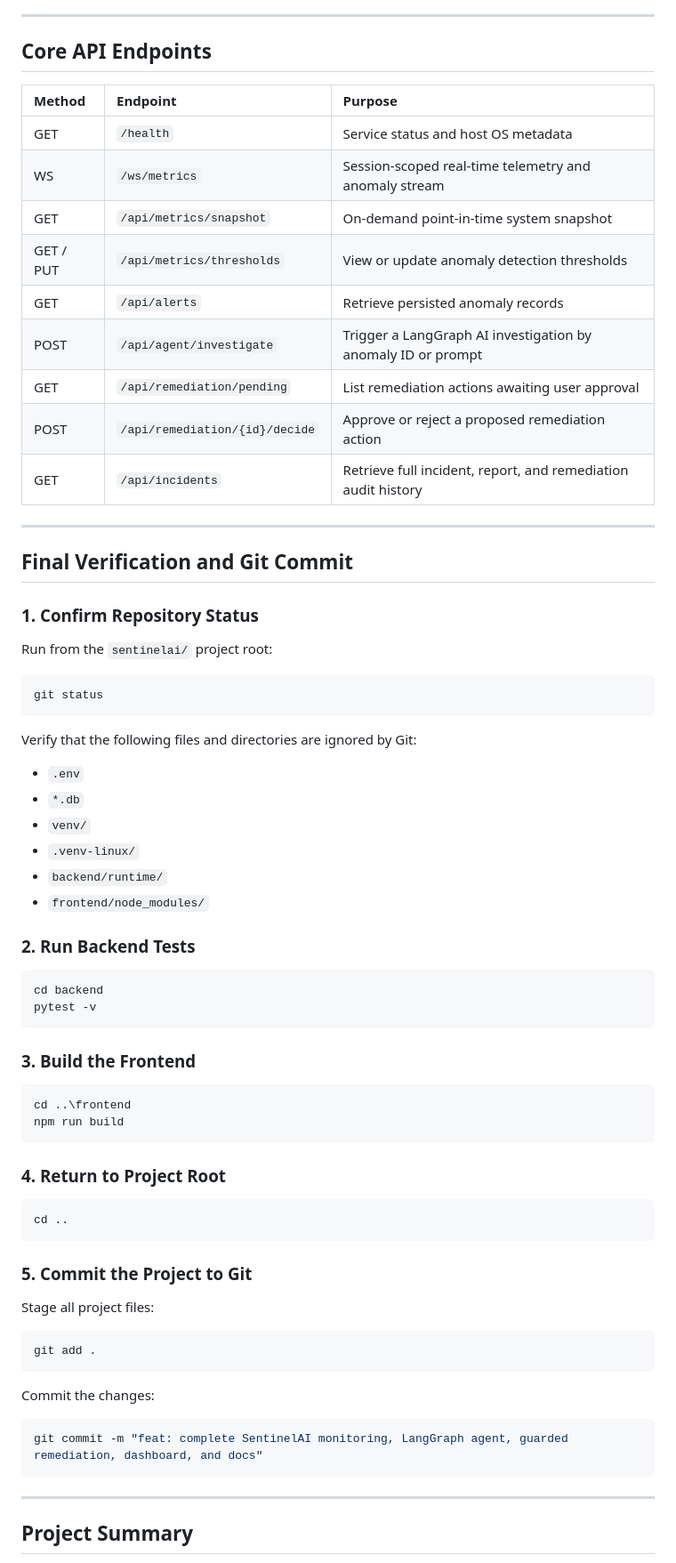
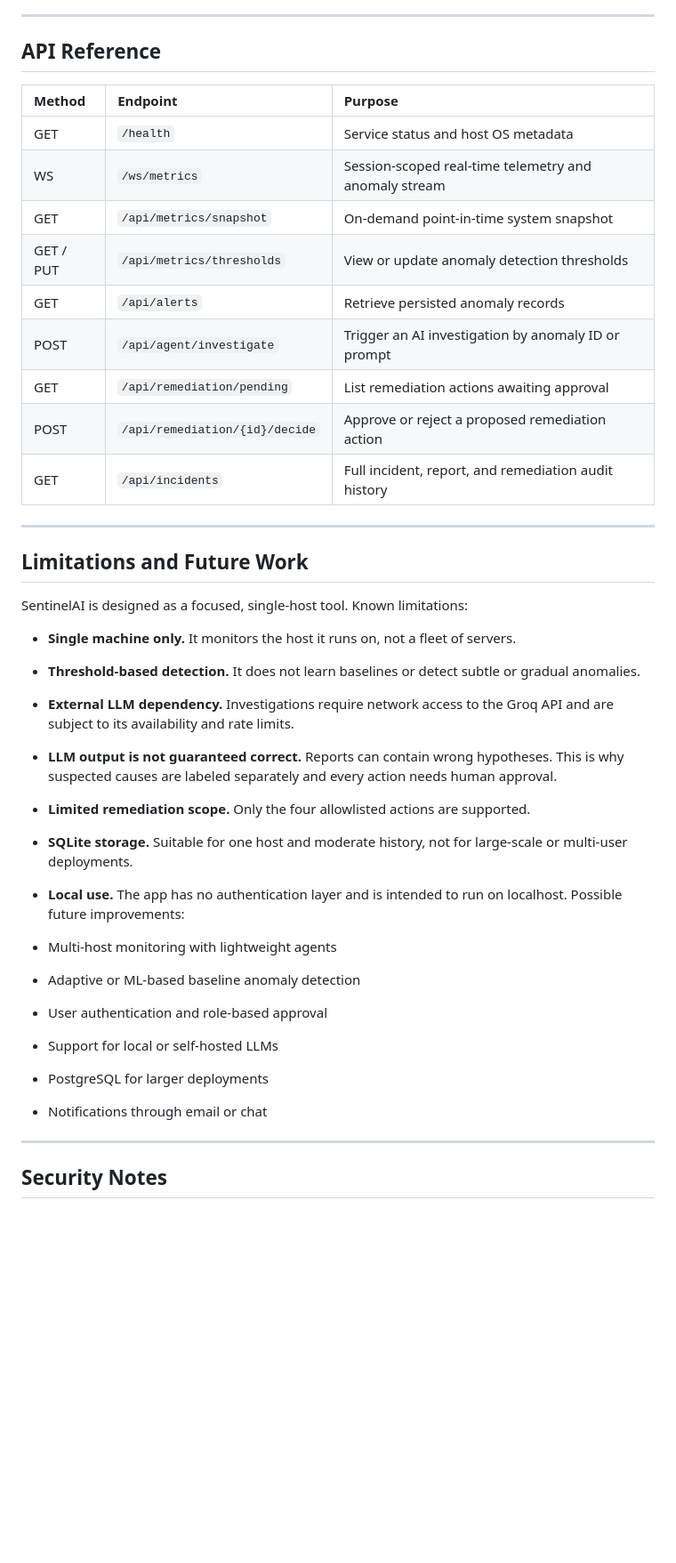
Before and after one commit to Atharvakumkar/AI-Agent, a Markdown page: README.md, the part around one of its changes. Shown at 89% size. GitHub-like rendering; blank space fills up the shorter version.

Commit message:
Enhance README

````diff
--- a/README.md
+++ b/README.md
@@ -278,7 +303,7 @@ These simulations can be used to test threshold-based anomaly detection and AI i
 
 ---
 
-## Core API Endpoints
+## API Reference
 
 | Method | Endpoint | Purpose |
 | :--- | :--- | :--- |
@@ -287,67 +312,33 @@ These simulations can be used to test threshold-based anomaly detection and AI i
 | GET | `/api/metrics/snapshot` | On-demand point-in-time system snapshot |
 | GET / PUT | `/api/metrics/thresholds` | View or update anomaly detection thresholds |
 | GET | `/api/alerts` | Retrieve persisted anomaly records |
-| POST | `/api/agent/investigate` | Trigger a LangGraph AI investigation by anomaly ID or prompt |
-| GET | `/api/remediation/pending` | List remediation actions awaiting user approval |
+| POST | `/api/agent/investigate` | Trigger an AI investigation by anomaly ID or prompt |
+| GET | `/api/remediation/pending` | List remediation actions awaiting approval |
 | POST | `/api/remediation/{id}/decide` | Approve or reject a proposed remediation action |
-| GET | `/api/incidents` | Retrieve full incident, report, and remediation audit history |
+| GET | `/api/incidents` | Full incident, report, and remediation audit history |
 
 ---
 
-## Final Verification and Git Commit
+## Limitations and Future Work
 
-### 1. Confirm Repository Status
+SentinelAI is designed as a focused, single-host tool. Known limitations:
 
-Run from the `sentinelai/` project root:
+- **Single machine only.** It monitors the host it runs on, not a fleet of servers.
+- **Threshold-based detection.** It does not learn baselines or detect subtle or gradual anomalies.
+- **External LLM dependency.** Investigations require network access to the Groq API and are subject to its availability and rate limits.
+- **LLM output is not guaranteed correct.** Reports can contain wrong hypotheses. This is why suspected causes are labeled separately and every action needs human approval.
+- **Limited remediation scope.** Only the four allowlisted actions are supported.
+- **SQLite storage.** Suitable for one host and moderate history, not for large-scale or multi-user deployments.
+- **Local use.** The app has no authentication layer and is intended to run on localhost.
+Possible future improvements:
 
-```powershell
-git status
-```
-
-Verify that the following files and directories are ignored by Git:
-
-- `.env`
-- `*.db`
-- `venv/`
-- `.venv-linux/`
-- `backend/runtime/`
-- `frontend/node_modules/`
-
-### 2. Run Backend Tests
-
-```powershell
-cd backend
-pytest -v
-```
-
-### 3. Build the Frontend
-
-```powershell
-cd ..\frontend
-npm run build
-```
-
-### 4. Return to Project Root
-
-```powershell
-cd ..
-```
-
-### 5. Commit the Project to Git
-
-Stage all project files:
-
-```powershell
-git add .
-```
-
-Commit the changes:
-
-```powershell
-git commit -m "feat: complete SentinelAI monitoring, LangGraph agent, guarded remediation, dashboard, and docs"
-```
-
+- Multi-host monitoring with lightweight agents
+- Adaptive or ML-based baseline anomaly detection
+- User authentication and role-based approval
+- Support for local or self-hosted LLMs
+- PostgreSQL for larger deployments
+- Notifications through email or chat
 ---
 
-## Project Summary
+## Security Notes
 
````
Also changed, not shown: other parts of README.md (+174 -159 lines), image-1.png (added), image-2.png (added), image-3.png (added), image.png (added).
